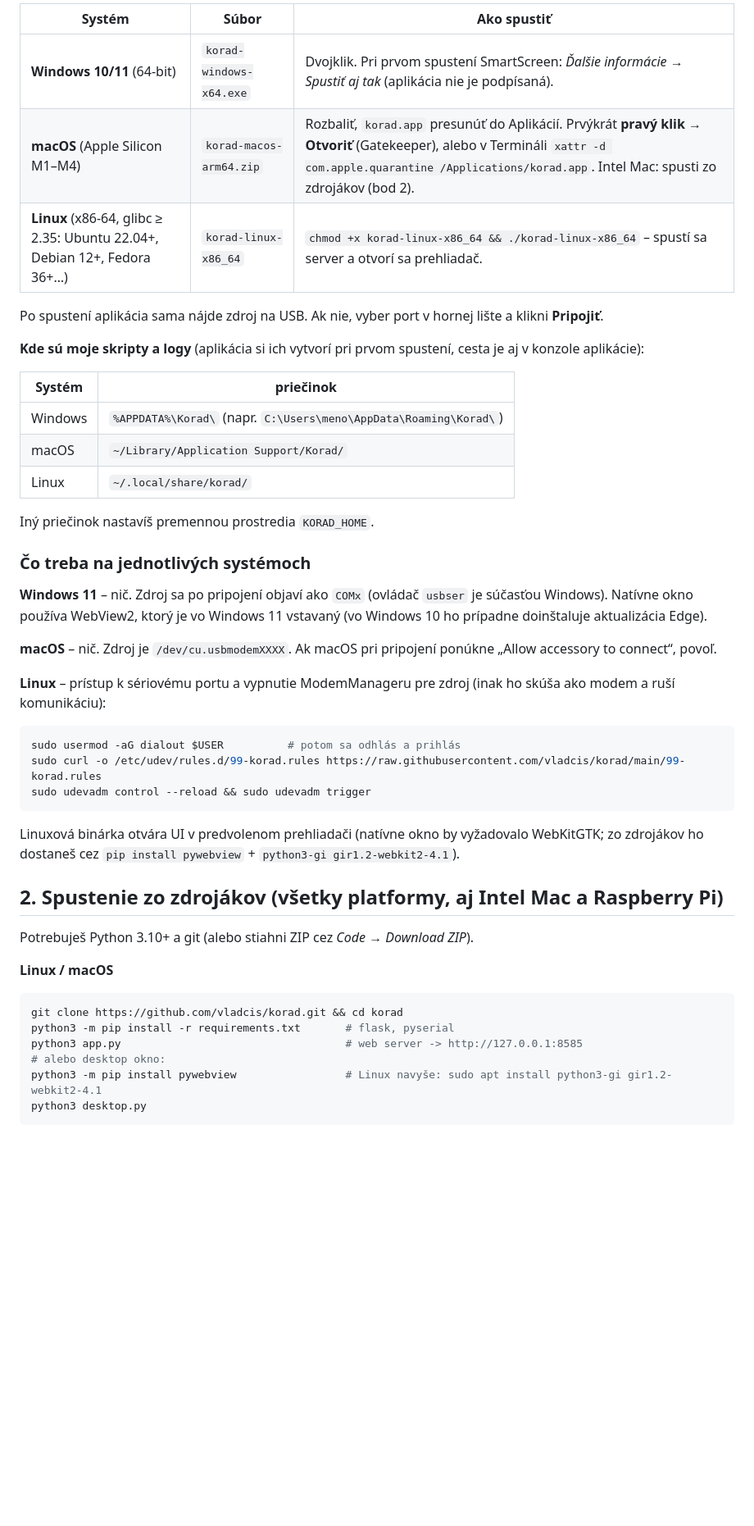
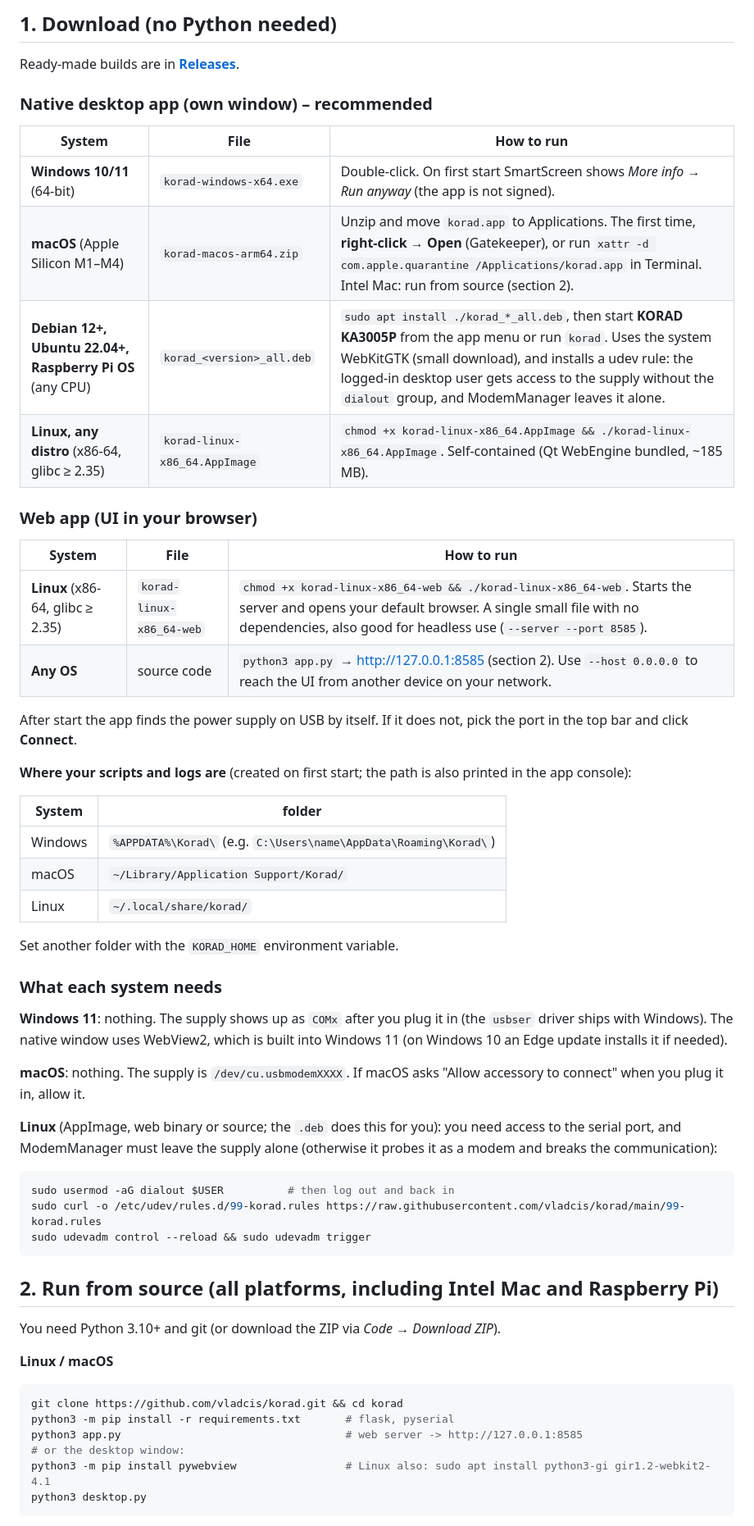
Before and after one commit to vladcis/korad, a Markdown page: README.md, the part around one of its changes. Shown at 82% size. Drawn GitHub-style; blank space fills up the shorter version.

````diff
--- a/README.md
+++ b/README.md
@@ -17,47 +34,61 @@ Hotové súbory sú v **[Releases](https://github.com/vladcis/korad/releases/lat
 
-| Systém | Súbor | Ako spustiť |
+## 1. Download (no Python needed)
+
+Ready-made builds are in **[Releases](https://github.com/vladcis/korad/releases/latest)**.
+
+### Native desktop app (own window) – recommended
+
+| System | File | How to run |
 |---|---|---|
-| **Windows 10/11** (64-bit) | `korad-windows-x64.exe` | Dvojklik. Pri prvom spustení SmartScreen: *Ďalšie informácie → Spustiť aj tak* (aplikácia nie je podpísaná). |
-| **macOS** (Apple Silicon M1–M4) | `korad-macos-arm64.zip` | Rozbaliť, `korad.app` presunúť do Aplikácií. Prvýkrát **pravý klik → Otvoriť** (Gatekeeper), alebo v Termináli `xattr -d com.apple.quarantine /Applications/korad.app`. Intel Mac: spusti zo zdrojákov (bod 2). |
-| **Linux** (x86-64, glibc ≥ 2.35: Ubuntu 22.04+, Debian 12+, Fedora 36+…) | `korad-linux-x86_64` | `chmod +x korad-linux-x86_64 && ./korad-linux-x86_64` – spustí sa server a otvorí sa prehliadač. |
+| **Windows 10/11** (64-bit) | `korad-windows-x64.exe` | Double-click. On first start SmartScreen shows *More info → Run anyway* (the app is not signed). |
+| **macOS** (Apple Silicon M1–M4) | `korad-macos-arm64.zip` | Unzip and move `korad.app` to Applications. The first time, **right-click → Open** (Gatekeeper), or run `xattr -d com.apple.quarantine /Applications/korad.app` in Terminal. Intel Mac: run from source (section 2). |
+| **Debian 12+, Ubuntu 22.04+, Raspberry Pi OS** (any CPU) | `korad_<version>_all.deb` | `sudo apt install ./korad_*_all.deb`, then start **KORAD KA3005P** from the app menu or run `korad`. Uses the system WebKitGTK (small download), and installs a udev rule: the logged-in desktop user gets access to the supply without the `dialout` group, and ModemManager leaves it alone. |
+| **Linux, any distro** (x86-64, glibc ≥ 2.35) | `korad-linux-x86_64.AppImage` | `chmod +x korad-linux-x86_64.AppImage && ./korad-linux-x86_64.AppImage`. Self-contained (Qt WebEngine bundled, ~185 MB). |
 
-Po spustení aplikácia sama nájde zdroj na USB. Ak nie, vyber port v hornej lište a klikni **Pripojiť**.
+### Web app (UI in your browser)
 
-**Kde sú moje skripty a logy** (aplikácia si ich vytvorí pri prvom spustení, cesta je aj v konzole aplikácie):
+| System | File | How to run |
+|---|---|---|
+| **Linux** (x86-64, glibc ≥ 2.35) | `korad-linux-x86_64-web` | `chmod +x korad-linux-x86_64-web && ./korad-linux-x86_64-web`. Starts the server and opens your default browser. A single small file with no dependencies, also good for headless use (`--server --port 8585`). |
+| **Any OS** | source code | `python3 app.py` → http://127.0.0.1:8585 (section 2). Use `--host 0.0.0.0` to reach the UI from another device on your network. |
 
-| Systém | priečinok |
+After start the app finds the power supply on USB by itself. If it does not, pick the port in the top bar and click **Connect**.
+
+**Where your scripts and logs are** (created on first start; the path is also printed in the app console):
+
+| System | folder |
 |---|---|
-| Windows | `%APPDATA%\Korad\` (napr. `C:\Users\meno\AppData\Roaming\Korad\`) |
+| Windows | `%APPDATA%\Korad\` (e.g. `C:\Users\name\AppData\Roaming\Korad\`) |
 | macOS | `~/Library/Application Support/Korad/` |
 | Linux | `~/.local/share/korad/` |
 
-Iný priečinok nastavíš premennou prostredia `KORAD_HOME`.
+Set another folder with the `KORAD_HOME` environment variable.
 
-### Čo treba na jednotlivých systémoch
+### What each system needs
 
-**Windows 11** – nič. Zdroj sa po pripojení objaví ako `COMx` (ovládač `usbser` je súčasťou Windows).
-Natívne okno používa WebView2, ktorý je vo Windows 11 vstavaný (vo Windows 10 ho prípadne doinštaluje aktualizácia Edge).
+**Windows 11**: nothing. The supply shows up as `COMx` after you plug it in (the `usbser` driver ships with Windows).
+The native window uses WebView2, which is built into Windows 11 (on Windows 10 an Edge update installs it if needed).
 
-**macOS** – nič. Zdroj je `/dev/cu.usbmodemXXXX`. Ak macOS pri pripojení ponúkne „Allow accessory to connect“, povoľ.
+**macOS**: nothing. The supply is `/dev/cu.usbmodemXXXX`. If macOS asks "Allow accessory to connect" when you plug it in, allow it.
 
-**Linux** – prístup k sériovému portu a vypnutie ModemManageru pre zdroj (inak ho skúša ako modem a ruší komunikáciu):
+**Linux** (AppImage, web binary or source; the `.deb` does this for you): you need access to the serial port, and
+ModemManager must leave the supply alone (otherwise it probes it as a modem and breaks the communication):
 ```sh
-sudo usermod -aG dialout $USER          # potom sa odhlás a prihlás
+sudo usermod -aG dialout $USER          # then log out and back in
 sudo curl -o /etc/udev/rules.d/99-korad.rules https://raw.githubusercontent.com/vladcis/korad/main/99-korad.rules
 sudo udevadm control --reload && sudo udevadm trigger
 ```
-Linuxová binárka otvára UI v predvolenom prehliadači (natívne okno by vyžadovalo WebKitGTK; zo zdrojákov ho dostaneš cez `pip install pywebview` + `python3-gi gir1.2-webkit2-4.1`).
 
-## 2. Spustenie zo zdrojákov (všetky platformy, aj Intel Mac a Raspberry Pi)
+## 2. Run from source (all platforms, including Intel Mac and Raspberry Pi)
 
-Potrebuješ Python 3.10+ a git (alebo stiahni ZIP cez *Code → Download ZIP*).
+You need Python 3.10+ and git (or download the ZIP via *Code → Download ZIP*).
 
 **Linux / macOS**
 ```sh
 git clone https://github.com/vladcis/korad.git && cd korad
 python3 -m pip install -r requirements.txt       # flask, pyserial
 python3 app.py                                   # web server -> http://127.0.0.1:8585
-# alebo desktop okno:
-python3 -m pip install pywebview                 # Linux navyše: sudo apt install python3-gi gir1.2-webkit2-4.1
+# or the desktop window:
+python3 -m pip install pywebview                 # Linux also: sudo apt install python3-gi gir1.2-webkit2-4.1
 python3 desktop.py
 ```
````
Also changed, not shown: other parts of README.md (+92 -73 lines).
